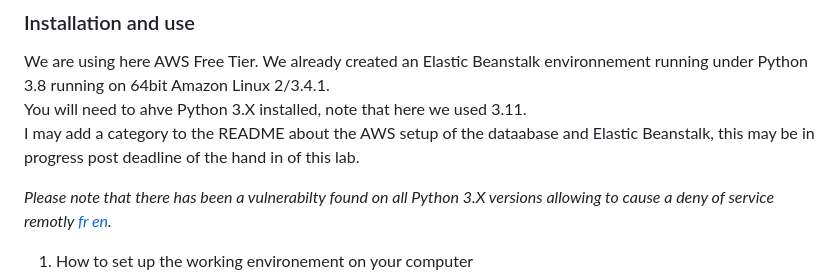
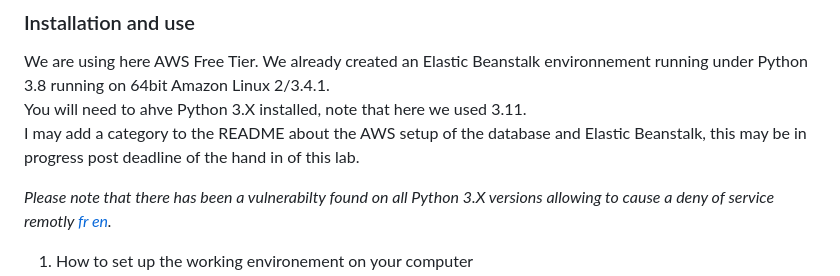
Before and after one commit to gtedavid/flask-aws-db-statistics, a Markdown page: README.md, the part around the change. GitHub-like rendering.

Commit message:
CORRECTION POST EVALUATION 2
Typo in README.md detected and rectified line 44

```diff
--- a/README.md
+++ b/README.md
@@ -41,7 +41,7 @@ TAM06 was used for the data from https://data.cso.ie/.
 
 We are using here AWS Free Tier. We already created an Elastic Beanstalk environnement running under Python 3.8 running on 64bit Amazon Linux 2/3.4.1.<br />
 You will need to ahve Python 3.X installed, note that here we used 3.11. <br />
-I may add a category to the README about the AWS setup of the dataabase and Elastic Beanstalk, this may be in progress post deadline of the hand in of this lab.<br />
+I may add a category to the README about the AWS setup of the database and Elastic Beanstalk, this may be in progress post deadline of the hand in of this lab.<br />
 
 _Please note that there has been a vulnerabilty found on all Python 3.X versions allowing to cause a deny of service remotly [fr](https://www.cert.ssi.gouv.fr/avis/CERTFR-2022-AVI-1017/](en)[https://www.cve.org/CVERecord?id=CVE-2022-45061) [en](https://www.cve.org/CVERecord?id=CVE-2022-45061)._<br />
 
```
